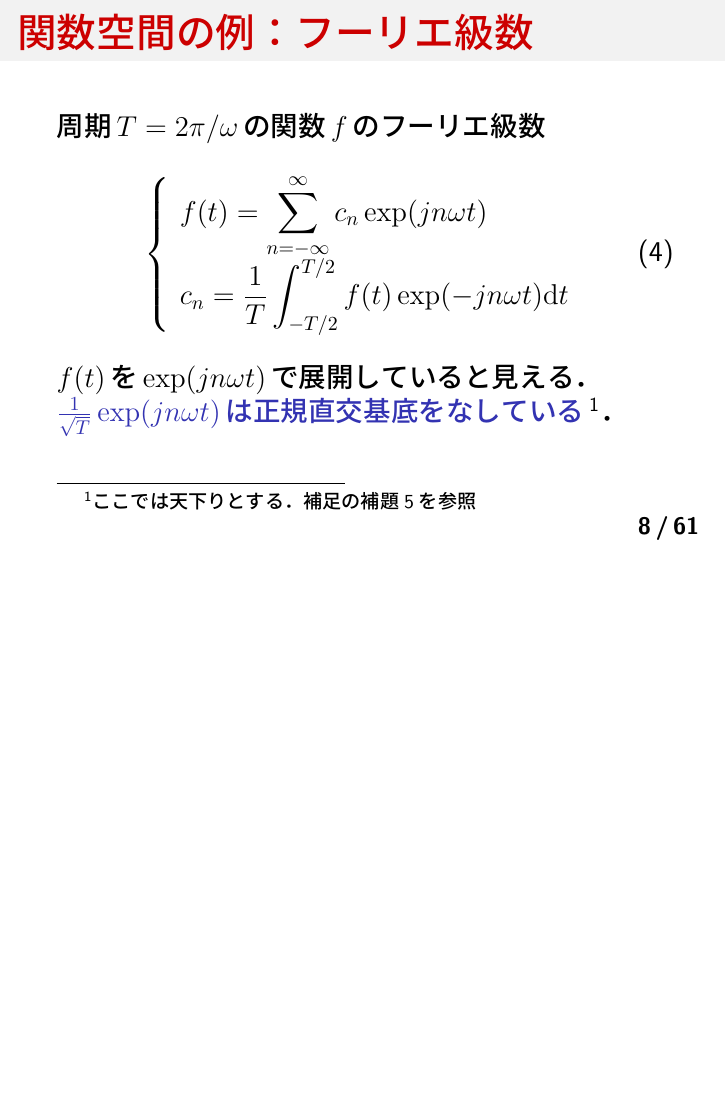
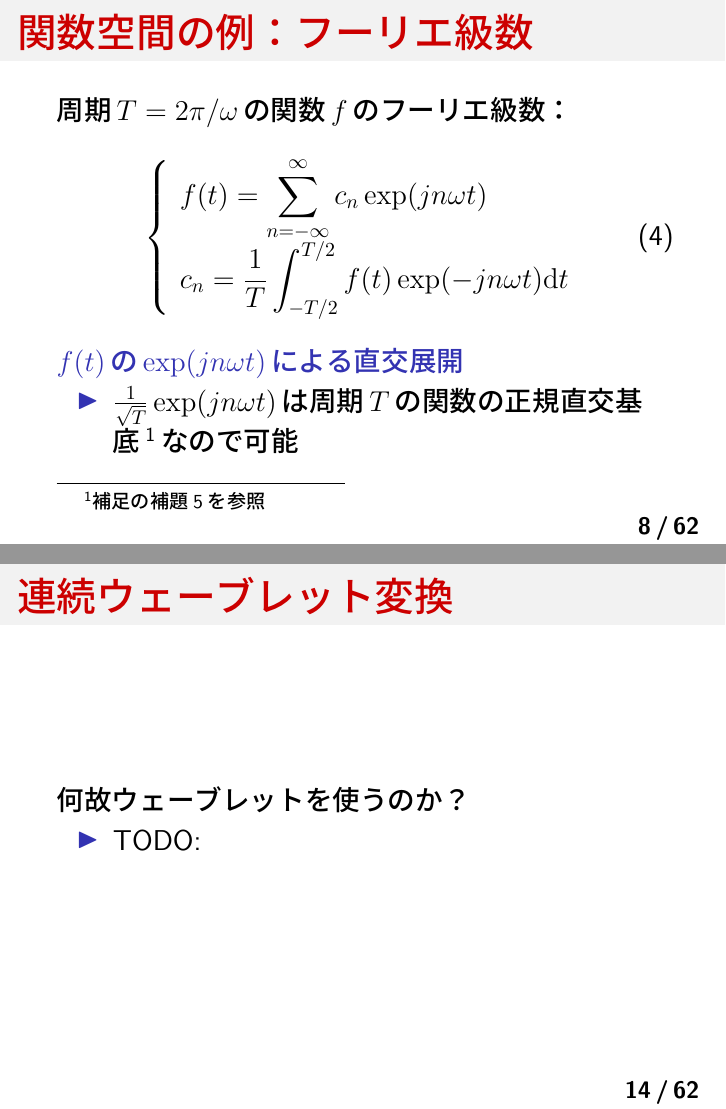
Before and after one commit to aikiriao/introduction_to_wavelet, LaTeX slides (slide/introduction_to_wavelet.tex): page 8 of 120 before the commit and pages 8 and 14 of 121 after it, the two joined at a grey line, the shorter picture padded with empty space. The pictures show the PDF file slide/introduction_to_wavelet.pdf that the author committed with the source.

Commit message:
fix some expressions.

```diff
--- a/slide/introduction_to_wavelet.tex
+++ b/slide/introduction_to_wavelet.tex
@@ -165,16 +165,19 @@
             \end{array}
         \right. \label{eq:fourior_seq}
     \end{align}
-    $f(t)$を$\exp(jn\omega t)$で展開していると見える．\structure{$\frac{1}{\sqrt{T}}\exp(jn\omega t)$は正規直交基底をなしている}\footnote{ここでは天下りとする．補足の補題\ref{lem:triangle_completeness}を参照}．
+    \structure{$f(t)$の$\exp(jn\omega t)$による直交展開}
+    \begin{itemize}
+        \item $\frac{1}{\sqrt{T}}\exp(jn\omega t)$は周期$T$の関数の正規直交基底\footnote{補足の補題\ref{lem:triangle_completeness}を参照}なので可能
+    \end{itemize}
 \end{frame}
 
 \begin{frame}[c]
     \frametitle{関数空間の例：フーリエ級数}
-    フーリエ係数$c_{n}$は$\exp$との内積の定数倍．
-    \begin{align}
-        c_{n} = \frac{1}{T} \innprod{f(t)}{\exp(jn\omega t)}
-    \end{align}
-    $n\omega$の周波数成分との類似度を測っている．
+    フーリエ係数$c_{n}$は$\exp$との内積の定数倍
+    \begin{align}
+        c_{n} = \frac{1}{\sqrt{T}} \innprod{f(t)}{\frac{1}{\sqrt{T}}\exp(jn\omega t)}
+    \end{align}
+    だから，$n\omega$の周波数成分との類似度に相当
     \begin{figure}
         \includegraphics[width=90mm]{./figs/fourior_function_projection.png}
     \end{figure}
@@ -233,6 +236,14 @@
         \psi(t) &:= 2\mathrm{sinc}(2t) - \mathrm{sinc}(t) \\
         \mathrm{sinc}(t) &:= \frac{\sin(\pi t)}{\pi t}
     \end{align*}
+\end{frame}
+
+\begin{frame}[c]
+    \frametitle{連続ウェーブレット変換}
+    何故ウェーブレットを使うのか？
+    \begin{itemize}
+        \item TODO:
+    \end{itemize}
 \end{frame}
 
 \begin{frame}[c]
@@ -509,7 +520,7 @@
         W_{m} := \left\{ \sum_{n} c_{n} \psi_{m,n}(t) \middle| c_{n} \in l_{2}(\mathbb{Z}) \right\}
     \end{align}
     % TODO: ここで、どのように構成すべきか指針を述べるのがいいかも。
-    $V_{m} \oplus W_{m} = V_{m+1}$だから，$W_{m}$は$V_{m} \perp W_{m}$\footnote{$V_{m}, W_{m}$それぞれから選んだ任意の元が直交している}を満さなければならない．
+    $V_{m} \oplus W_{m} = V_{m+1}$だから，$W_{m}$は$V_{m} \perp W_{m}$\footnote{$V_{m}, W_{m}$それぞれから選んだ任意の元（関数）が直交している}を満さなければならない．
     その成立条件を見ていこう．
 \end{frame}
 
```
Also changed, not shown: slide/introduction_to_wavelet.pdf, slide/introduction_to_wavelet.tex (8 more changed lines).
